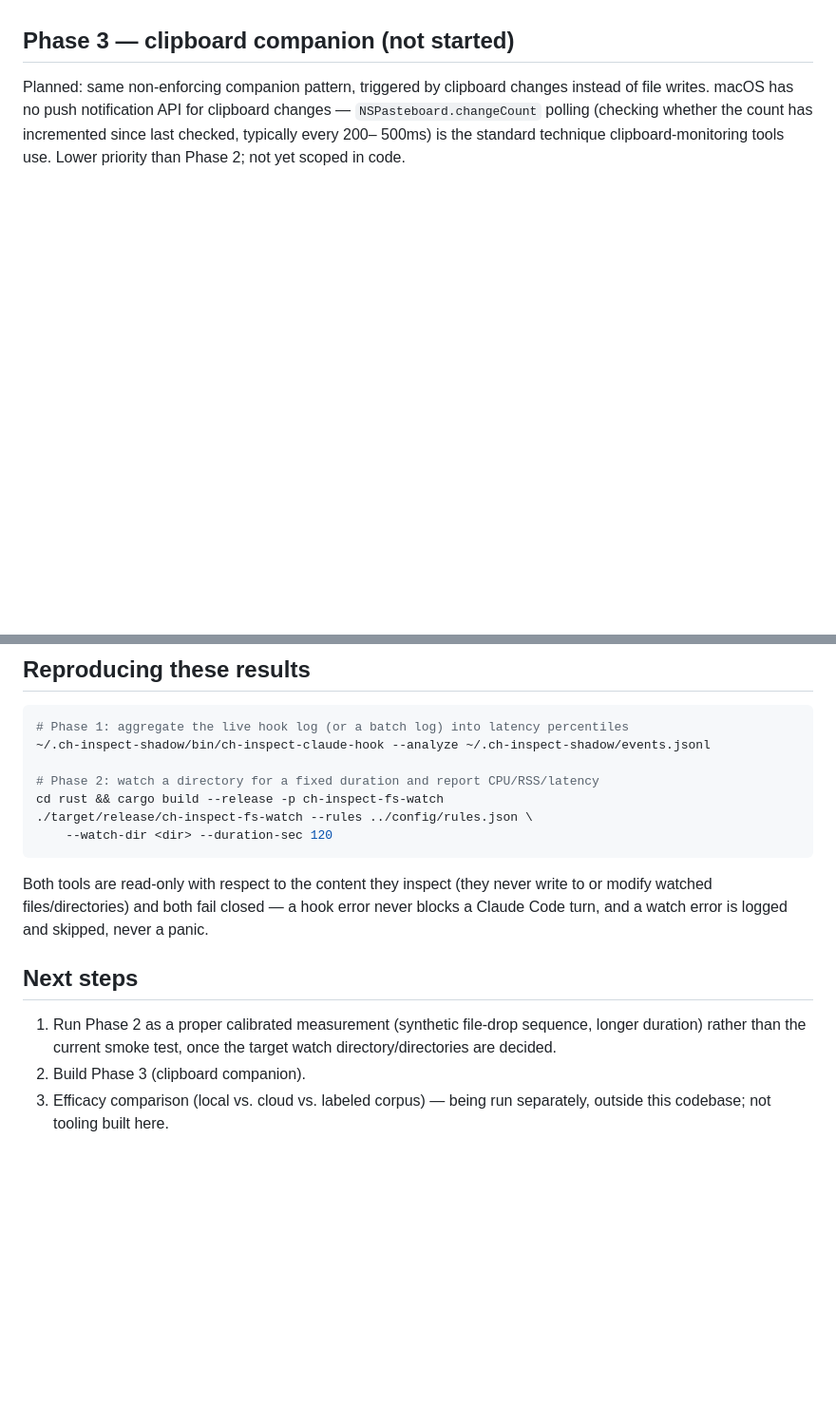
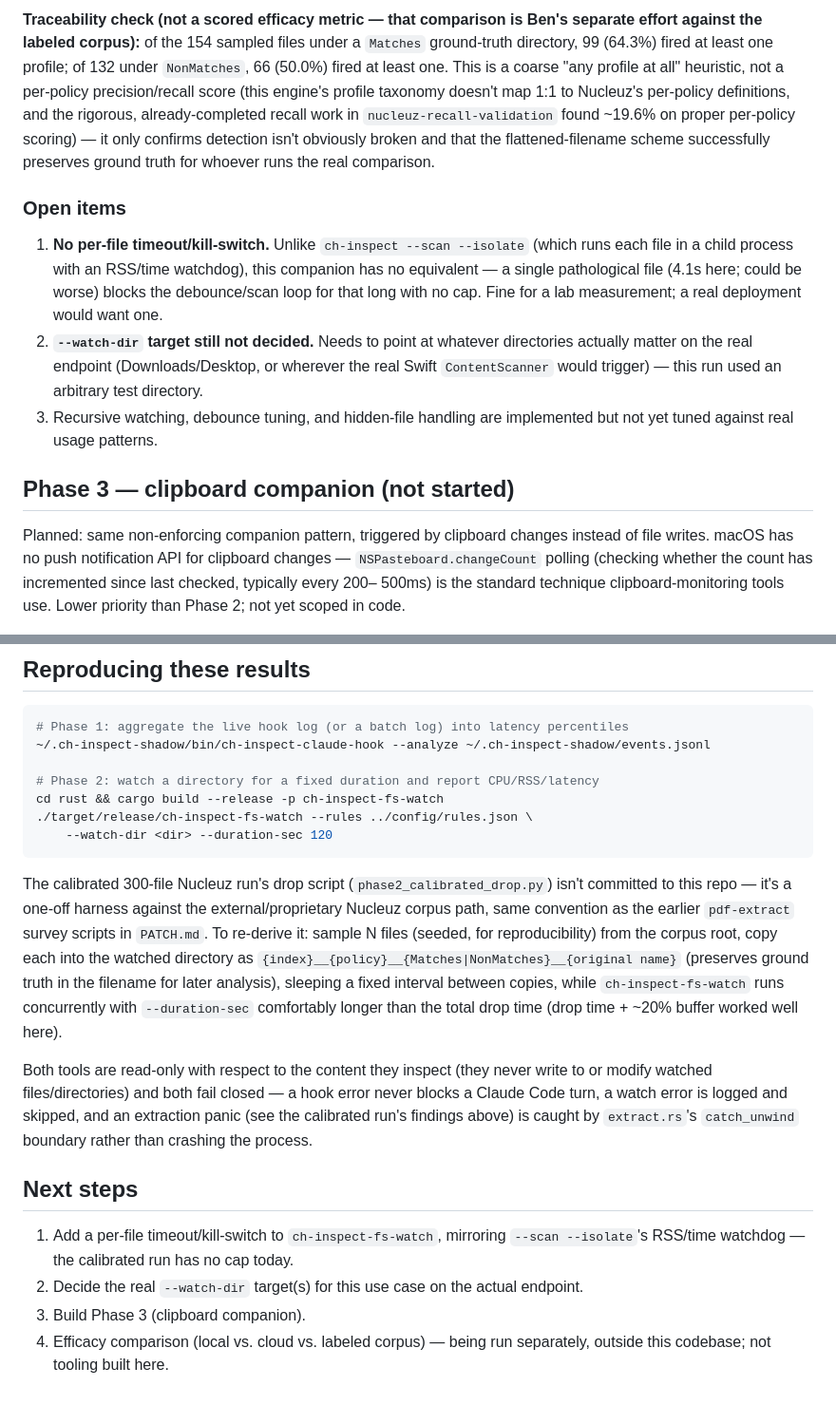
Before and after one commit to bencybrhvn/endpoint-ci, a Markdown page: docs/endpoint-impact-evaluation.md, 2 parts joined by grey strips. Shown at 95% size. Rendered like a GitHub page; blank space fills up the shorter version.

````diff
--- a/docs/endpoint-impact-evaluation.md
+++ b/docs/endpoint-impact-evaluation.md
@@ -141,3 +172,23 @@ SSN, and a 44KB JSON file, dropped in over an 8-second window.
+**Traceability check (not a scored efficacy metric — that comparison is Ben's separate effort
+against the labeled corpus):** of the 154 sampled files under a `Matches` ground-truth directory,
+99 (64.3%) fired at least one profile; of 132 under `NonMatches`, 66 (50.0%) fired at least one.
+This is a coarse "any profile at all" heuristic, not a per-policy precision/recall score (this
+engine's profile taxonomy doesn't map 1:1 to Nucleuz's per-policy definitions, and the rigorous,
+already-completed recall work in `nucleuz-recall-validation` found ~19.6% on proper per-policy
+scoring) — it only confirms detection isn't obviously broken and that the flattened-filename
+scheme successfully preserves ground truth for whoever runs the real comparison.
+
+### Open items
+
+1. **No per-file timeout/kill-switch.** Unlike `ch-inspect --scan --isolate` (which runs each
+   file in a child process with an RSS/time watchdog), this companion has no equivalent — a
+   single pathological file (4.1s here; could be worse) blocks the debounce/scan loop for that
+   long with no cap. Fine for a lab measurement; a real deployment would want one.
+2. **`--watch-dir` target still not decided.** Needs to point at whatever directories actually
+   matter on the real endpoint (Downloads/Desktop, or wherever the real Swift `ContentScanner`
+   would trigger) — this run used an arbitrary test directory.
+3. Recursive watching, debounce tuning, and hidden-file handling are implemented but not yet
+   tuned against real usage patterns.
 
 ## Phase 3 — clipboard companion (not started)
 
@@ -159,14 +210,25 @@ cd rust && cargo build --release -p ch-inspect-fs-watch
     --watch-dir <dir> --duration-sec 120
 ```
 
+The calibrated 300-file Nucleuz run's drop script (`phase2_calibrated_drop.py`) isn't committed
+to this repo — it's a one-off harness against the external/proprietary Nucleuz corpus path, same
+convention as the earlier `pdf-extract` survey scripts in `PATCH.md`. To re-derive it: sample N
+files (seeded, for reproducibility) from the corpus root, copy each into the watched directory
+as `{index}__{policy}__{Matches|NonMatches}__{original name}` (preserves ground truth in the
+filename for later analysis), sleeping a fixed interval between copies, while
+`ch-inspect-fs-watch` runs concurrently with `--duration-sec` comfortably longer than the total
+drop time (drop time + ~20% buffer worked well here).
+
 Both tools are read-only with respect to the content they inspect (they never write to or modify
 watched files/directories) and both fail closed — a hook error never blocks a Claude Code turn,
-and a watch error is logged and skipped, never a panic.
+a watch error is logged and skipped, and an extraction panic (see the calibrated run's findings
+above) is caught by `extract.rs`'s `catch_unwind` boundary rather than crashing the process.
 
 ## Next steps
 
-1. Run Phase 2 as a proper calibrated measurement (synthetic file-drop sequence, longer duration)
-   rather than the current smoke test, once the target watch directory/directories are decided.
-2. Build Phase 3 (clipboard companion).
+1. Add a per-file timeout/kill-switch to `ch-inspect-fs-watch`, mirroring `--scan --isolate`'s
+   RSS/time watchdog — the calibrated run has no cap today.
+2. Decide the real `--watch-dir` target(s) for this use case on the actual endpoint.
+3. Build Phase 3 (clipboard companion).
 3. Efficacy comparison (local vs. cloud vs. labeled corpus) — being run separately, outside this
    codebase; not tooling built here.
````
Also changed, not shown: other parts of docs/endpoint-impact-evaluation.md (+52 -21 lines).
